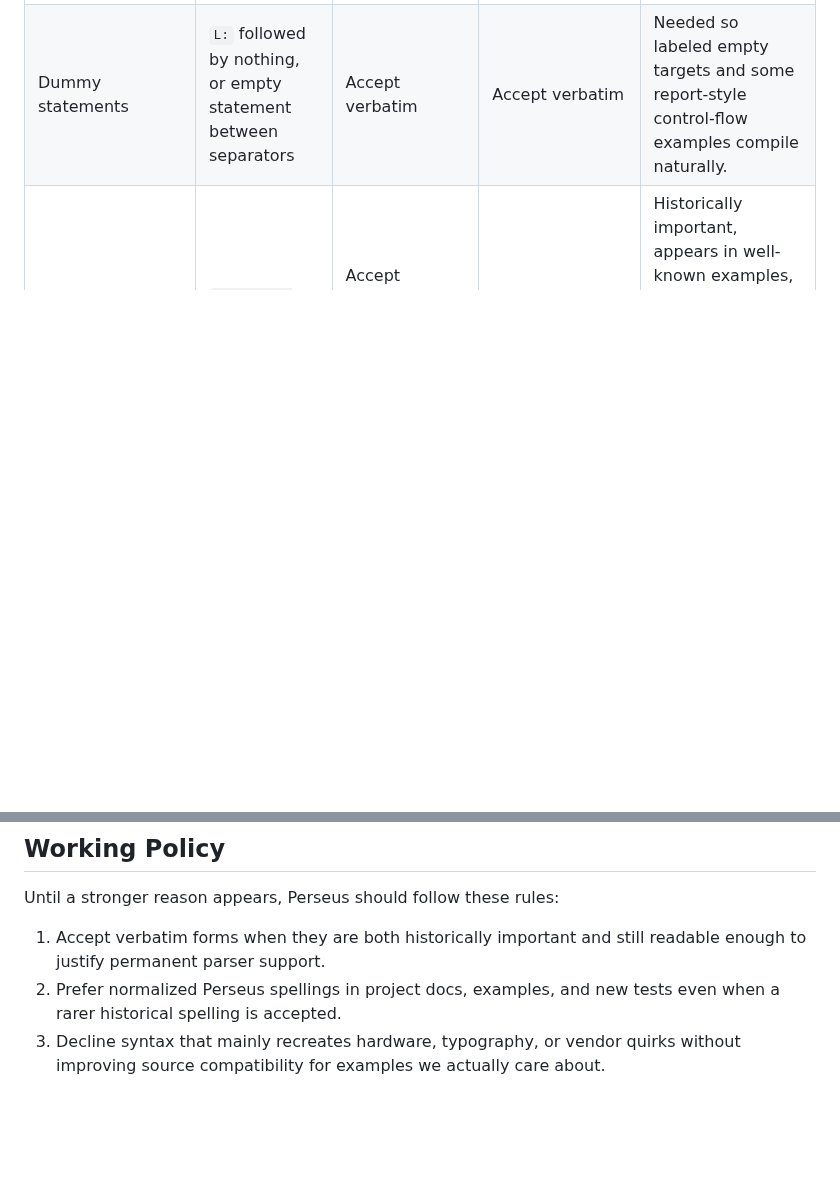
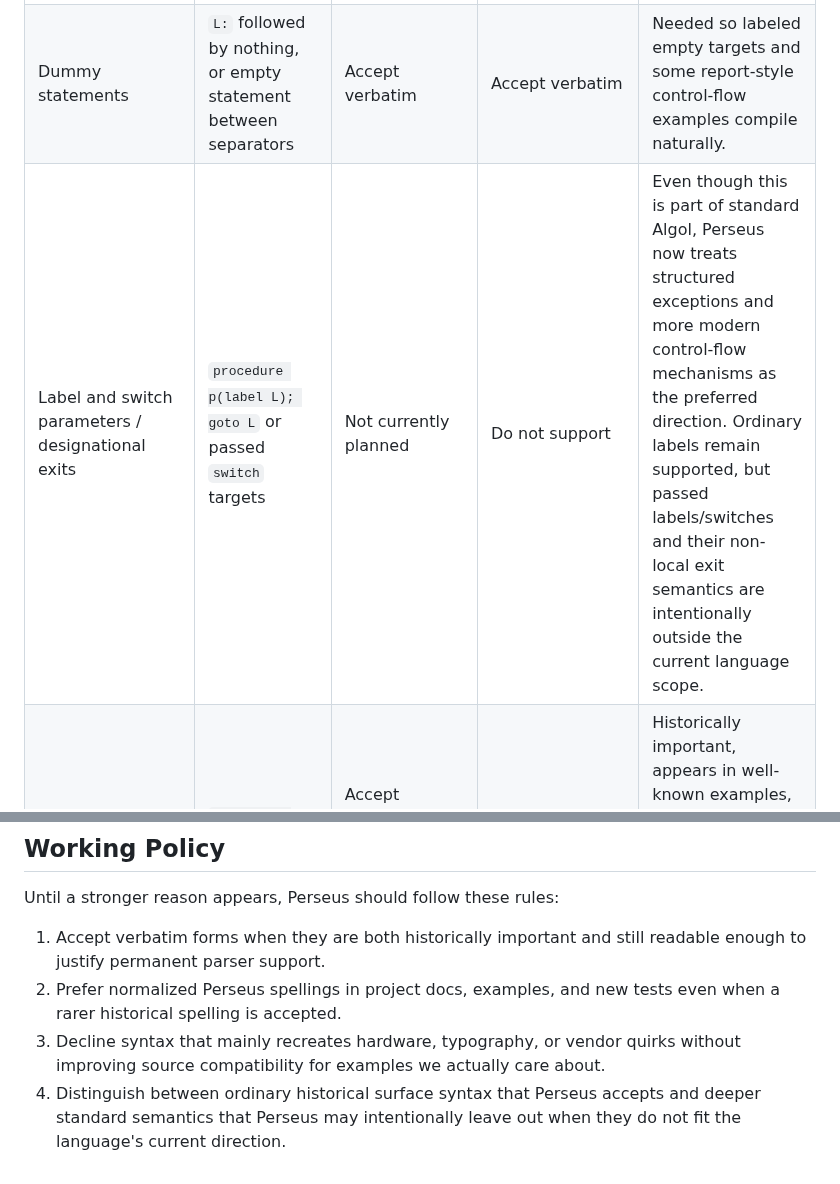
Before and after one commit to gnbonney/Perseus, a Markdown page: docs/Modified Report Compatibility.md, 2 parts joined by grey strips. Rendered like a GitHub page; blank space fills up the shorter version.

Commit message:
updated mr compatibility doc

```diff
--- a/docs/Modified Report Compatibility.md
+++ b/docs/Modified Report Compatibility.md
@@ -14,6 +14,7 @@ The goal is not to maximize parser nostalgia. The goal is to preserve the most v
 |---|---|---|---|---|
 | Numeric labels | `10 x := x + 1` | Accept verbatim | Accept verbatim | Common in historical Algol code and useful for source compatibility, especially around `goto` examples. |
 | Dummy statements | `L:` followed by nothing, or empty statement between separators | Accept verbatim | Accept verbatim | Needed so labeled empty targets and some report-style control-flow examples compile naturally. |
+| Label and switch parameters / designational exits | `procedure p(label L); goto L` or passed `switch` targets | Not currently planned | Do not support | Even though this is part of standard Algol, Perseus now treats structured exceptions and more modern control-flow mechanisms as the preferred direction. Ordinary labels remain supported, but passed labels/switches and their non-local exit semantics are intentionally outside the current language scope. |
 | Named parameter delimiters | `procedure Spur (a) Order:(n) Result:(s);` | Accept verbatim, but normalize internally to an ordinary parameter list | Accept verbatim | Historically important, appears in well-known examples, and is best understood as user-defined parameter delimiters rather than a different kind of procedure declaration. |
 | Simple parameter lists | `procedure f(x, y); value x; integer x, y;` | Preferred spelling in docs and most tests | Normalize/prefer | Clearer for modern readers and already matches most of the current compiler structure. |
 | Lowercase reserved words | `begin`, `end`, `if`, `then` | Preferred and accepted | Normalize/prefer | Already the project convention; avoids stropping and typography issues. |
@@ -33,3 +34,4 @@ Until a stronger reason appears, Perseus should follow these rules:
 1. Accept verbatim forms when they are both historically important and still readable enough to justify permanent parser support.
 2. Prefer normalized Perseus spellings in project docs, examples, and new tests even when a rarer historical spelling is accepted.
 3. Decline syntax that mainly recreates hardware, typography, or vendor quirks without improving source compatibility for examples we actually care about.
+4. Distinguish between ordinary historical surface syntax that Perseus accepts and deeper standard semantics that Perseus may intentionally leave out when they do not fit the language's current direction.
```
